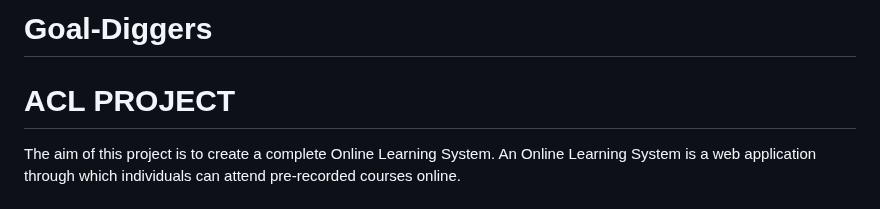
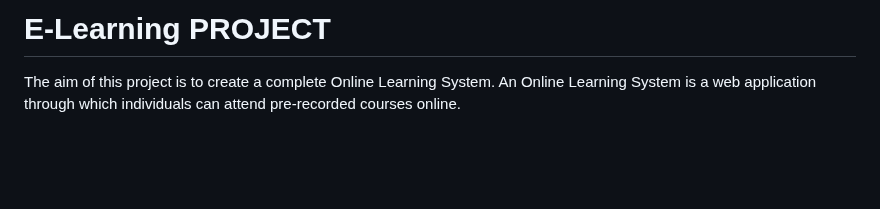
Before and after one commit to MahmoudSayed129/E-Learning, a Markdown page: README.md, the part around the change. Rendered like a GitHub page; blank space fills up the shorter version.

```diff
--- a/README.md
+++ b/README.md
@@ -1,5 +1,4 @@
-# Goal-Diggers
-# ACL PROJECT
+# E-Learning PROJECT
 
 The aim of this project is to create a complete Online Learning System. An Online
 Learning System is a web application through which individuals can attend pre-recorded
```
